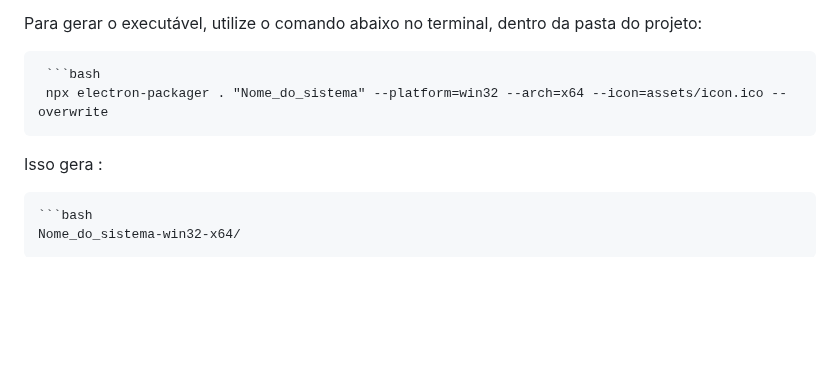
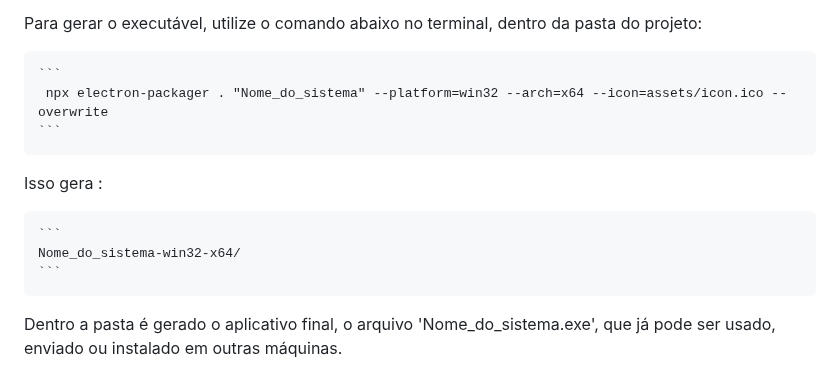
Before and after one commit to matheusfillipe-0/PageFlow, a Markdown page: README.md, the part around the change. Rendered like a GitHub page; blank space fills up the shorter version.

````diff
--- a/README.md
+++ b/README.md
@@ -150,12 +150,14 @@ Isso permite distribuir seu projeto como um software real, pronto para rodar em
 
 Para gerar o executável, utilize o comando abaixo no terminal, dentro da pasta do projeto:
 
-     ```bash
+    ```
      npx electron-packager . "Nome_do_sistema" --platform=win32 --arch=x64 --icon=assets/icon.ico --overwrite
-
+    ```
 
 Isso gera :
 
+    ```
+    Nome_do_sistema-win32-x64/
+    ```
 
-    ```bash
-    Nome_do_sistema-win32-x64/
+Dentro a pasta é gerado o aplicativo final, o arquivo 'Nome_do_sistema.exe', que já pode ser usado, enviado ou instalado em outras máquinas.
````
